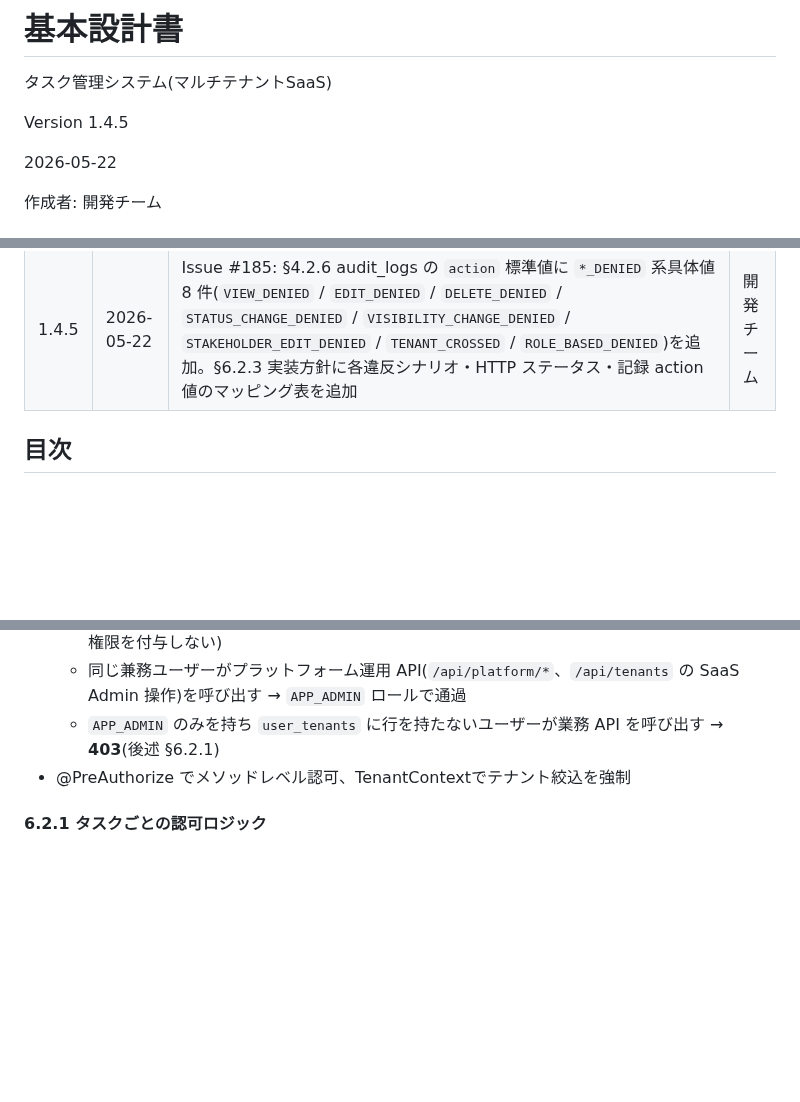
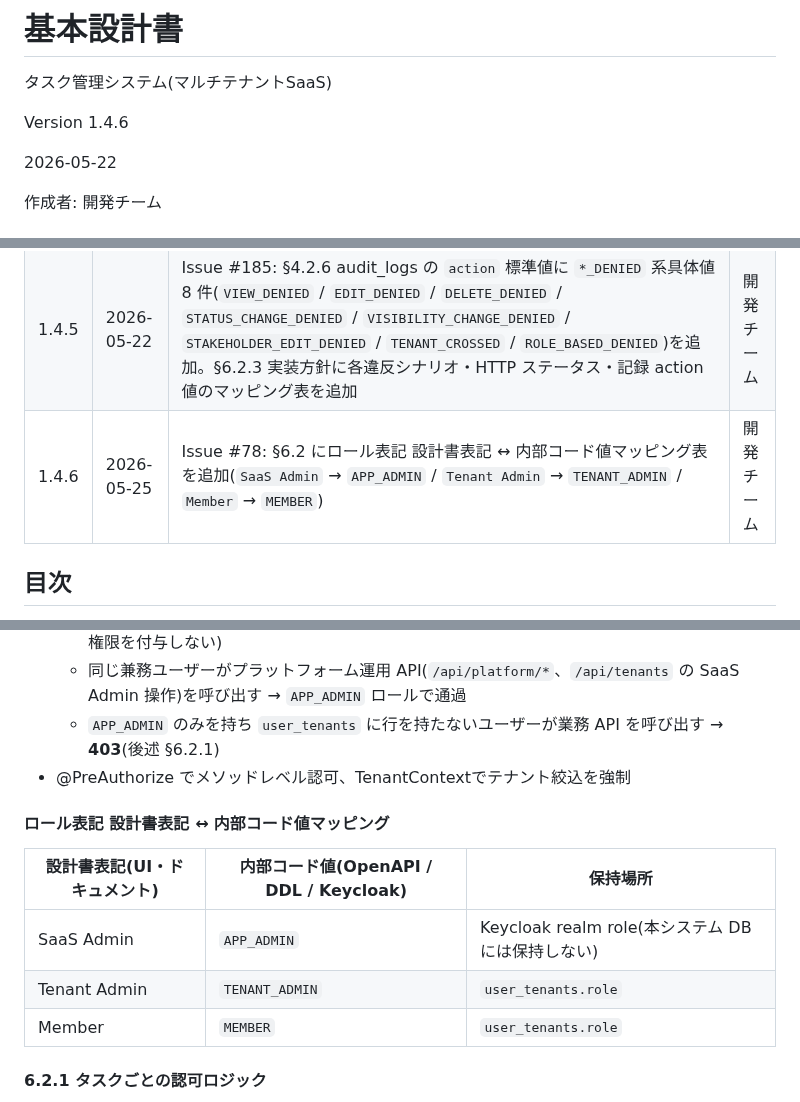
Before and after one commit to win2cot/tasks-webapi, a Markdown page: docs/specs/基本設計書.md, 3 parts joined by grey strips. Rendered like a GitHub page; blank space fills up the shorter version.

Commit message:
docs(spec): §6.2 にロール表記マッピング表を追記 (#78) (#257)
* docs(spec): §6.2 にロール表記 設計書表記 ↔ 内部コード値マッピング表を追記 (#78)

Co-Authored-By: Claude Sonnet 4.6 <noreply@anthropic.com>

* docs(spec): §6.2 ロール表記マッピング表の見出しレベルを h5→h4 に修正

Co-Authored-By: Claude Sonnet 4.6 <noreply@anthropic.com>

---------

Co-authored-by: claude[bot] <41898282+claude[bot]@users.noreply.github.com>
Co-authored-by: Claude Sonnet 4.6 <noreply@anthropic.com>

```diff
--- a/docs/specs/基本設計書.md
+++ b/docs/specs/基本設計書.md
@@ -2,7 +2,7 @@
 
 タスク管理システム(マルチテナントSaaS)
 
-Version 1.4.5
+Version 1.4.6
 
 2026-05-22
 
@@ -26,6 +26,7 @@ Version 1.4.5
 | 1.4.3 | 2026-05-17 | Issue #180: §4.2.6 audit_logs の `action` 標準値に `LOGIN_FAILED` を追加(JWT 検証失敗・未認証アクセス試行を記録、`user_id` が NULL になるイベントの代表例)。`*_DENIED` 系認可違反の記録方針(§6.2.3)とも明示的に整合 | 開発チーム |
 | 1.4.4 | 2026-05-18 | ADR-0005(PR #186)/ 要件定義書 v1.4.3(PR #189)を反映。タスク認可を所有者・担当者・関係者の 3 役割で評価し、Tenant Admin の業務タスク特権を撤廃。§3.2 画面一覧に S-15 テナント運営者向けダッシュボードを追加、§3.3.4 として S-15 仕様を新設、§3.3.1 S-04 編集ボタン表示条件・§3.3.2 S-06 編集可能項目を 3 役割整合に書き換え、§5.1 API 一覧の A-15(削除)/ A-19・A-20(関係者編集)の権限主体を再定義、A-28 `GET /api/tenant/dashboard/summary` を新規追加、§5.2 ヘッダ必須枠を更新、§6.2.1 認可ロジックを 3 役割評価に書き換え、§6.2.2 ダッシュボード集計から Tenant Admin 例外を撤廃し S-15(PRIVATE 除外)を追記、§8.1 B-01 期限当日通知の対象を「所有者・担当者」へ修正。§1.1 / §1.2 の要件定義書参照を v1.4.3 へ更新 | 開発チーム |
 | 1.4.5 | 2026-05-22 | Issue #185: §4.2.6 audit_logs の `action` 標準値に `*_DENIED` 系具体値 8 件(`VIEW_DENIED` / `EDIT_DENIED` / `DELETE_DENIED` / `STATUS_CHANGE_DENIED` / `VISIBILITY_CHANGE_DENIED` / `STAKEHOLDER_EDIT_DENIED` / `TENANT_CROSSED` / `ROLE_BASED_DENIED`)を追加。§6.2.3 実装方針に各違反シナリオ・HTTP ステータス・記録 action 値のマッピング表を追加 | 開発チーム |
+| 1.4.6 | 2026-05-25 | Issue #78: §6.2 にロール表記 設計書表記 ↔ 内部コード値マッピング表を追加(`SaaS Admin` → `APP_ADMIN` / `Tenant Admin` → `TENANT_ADMIN` / `Member` → `MEMBER`) | 開発チーム |
 
 ## 目次
 
@@ -839,6 +840,14 @@ tenant_id・owner_id はリクエストで受け取らず、認証コンテキ
   - `APP_ADMIN` のみを持ち `user_tenants` に行を持たないユーザーが業務 API を呼び出す → **403**(後述 §6.2.1)
 - @PreAuthorize でメソッドレベル認可、TenantContextでテナント絞込を強制
 
+#### ロール表記 設計書表記 ↔ 内部コード値マッピング
+
+| 設計書表記(UI・ドキュメント) | 内部コード値(OpenAPI / DDL / Keycloak) | 保持場所 |
+|---|---|---|
+| SaaS Admin | `APP_ADMIN` | Keycloak realm role(本システム DB には保持しない) |
+| Tenant Admin | `TENANT_ADMIN` | `user_tenants.role` |
+| Member | `MEMBER` | `user_tenants.role` |
+
 #### 6.2.1 タスクごとの認可ロジック
 
 タスク認可は **所有者(Owner)・担当者(Assignee)・関係者(Stakeholder)の 3 役割のみで評価**する(ADR-0005)。Tenant Admin はテナント運営権限(招待・ロール管理・監査ログ参照・S-15 ダッシュボード参照)のみを持ち、業務タスクへの特別権限は持たない。Tenant Admin であってもタスク操作時は所有者・担当者・関係者のいずれかとして通常ルールに従う。
```
